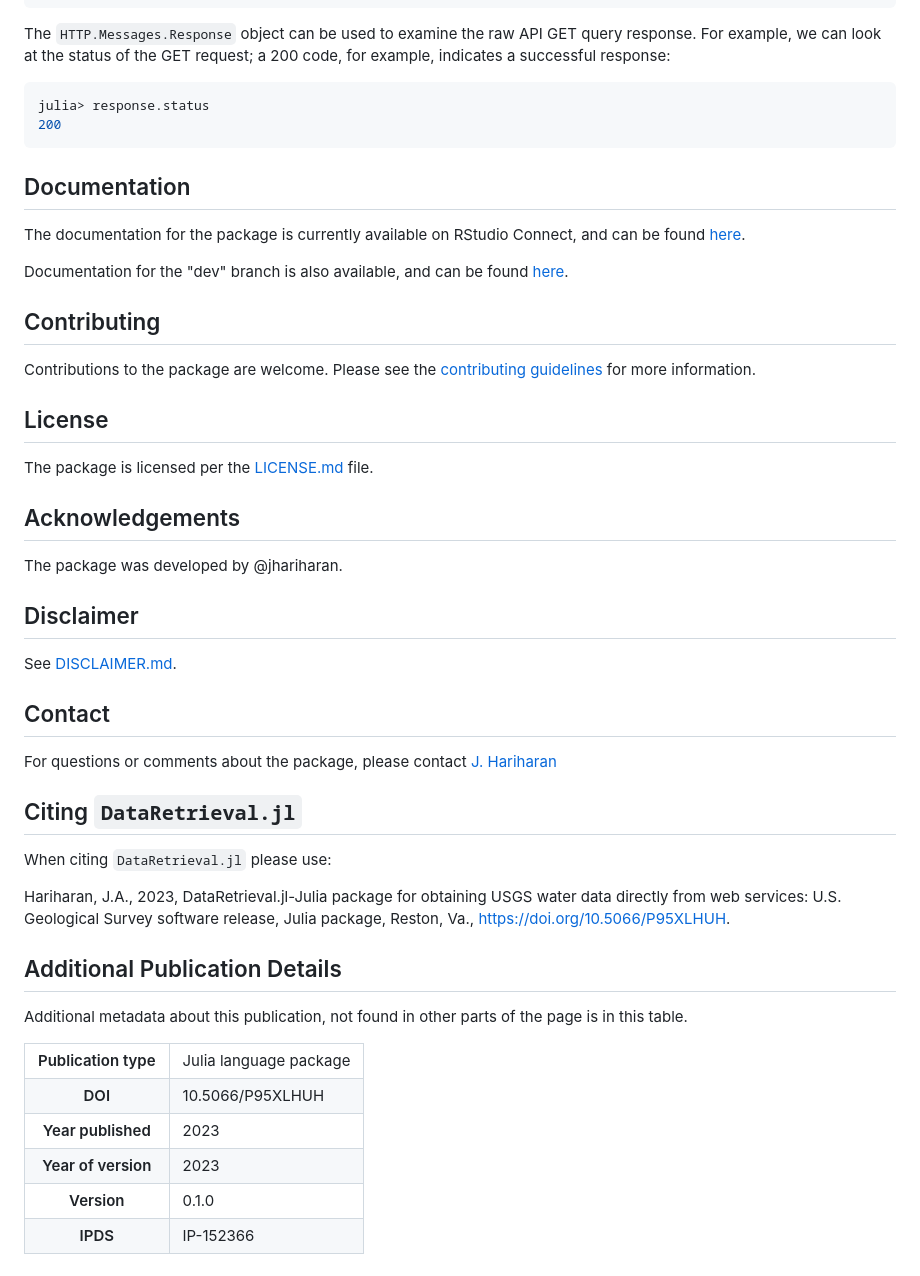
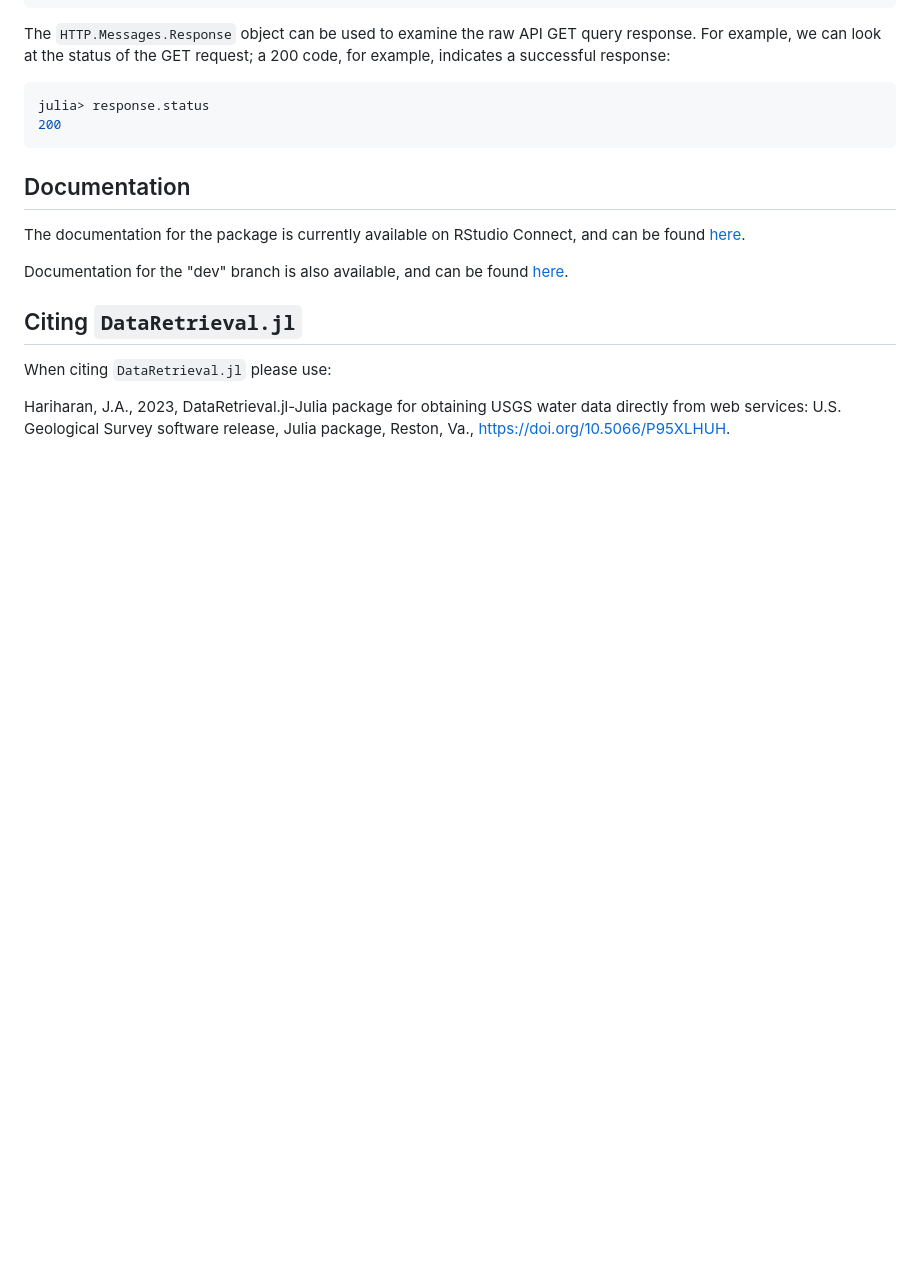
Before and after one commit to DOI-USGS/DataRetrieval.jl, a Markdown page: README.md, the part around one of its changes. Drawn GitHub-style; blank space fills up the shorter version.

```diff
--- a/README.md
+++ b/README.md
@@ -190,94 +168,9 @@ and can be found [here](https://rconnect.usgs.gov/DataRetrieval-jl/).
 Documentation for the "dev" branch is also available, and can be found [here](https://rconnect.usgs.gov/DataRetrieval-jl-dev/).
 
 
-## Contributing
-
-Contributions to the package are welcome. Please see the
-[contributing guidelines](https://code.usgs.gov/water/computational-tools/DataRetrieval.jl/-/blob/main/CONTRIBUTING.md)
-for more information.
-
-## License
-
-The package is licensed per the
-[LICENSE.md](https://code.usgs.gov/water/computational-tools/DataRetrieval.jl/-/blob/main/LICENSE)
-file.
-
-## Acknowledgements
-
-The package was developed by @jhariharan.
-
-## Disclaimer
-
-See [DISCLAIMER.md](https://code.usgs.gov/water/computational-tools/DataRetrieval.jl/-/blob/main/DISCLAIMER.md).
-
-## Contact
-
-For questions or comments about the package, please contact
-[J. Hariharan](mailto:jhariharan@usgs.gov)
-
 ## Citing `DataRetrieval.jl`
 
 When citing `DataRetrieval.jl` please use:
 
 Hariharan, J.A., 2023, DataRetrieval.jl-Julia package for obtaining USGS water data directly from web services: U.S. Geological Survey software
 release, Julia package, Reston, Va., <https://doi.org/10.5066/P95XLHUH>.
-
-## Additional Publication Details
-
-Additional metadata about this publication, not found in other parts of
-the page is in this table.
-
-<!--html_preserve-->
-<table>
-<tbody>
-<tr>
-<th scope="row">
-Publication type
-</th>
-<td>
-Julia language package
-</td>
-</tr>
-<tr>
-<th scope="row">
-DOI
-</th>
-<td>
-10.5066/P95XLHUH
-</td>
-</tr>
-<tr>
-<th scope="row">
-Year published
-</th>
-<td>
-2023
-</td>
-</tr>
-<tr>
-<th scope="row">
-Year of version
-</th>
-<td>
-2023
-</td>
-</tr>
-<tr>
-<th scope="row">
-Version
-</th>
-<td>
-0.1.0
-</td>
-</tr>
-<tr>
-<th scope="row">
-IPDS
-</th>
-<td>
-IP-152366
-</td>
-</tr>
-</tbody>
-</table>
-
```
Also changed, not shown: other parts of README.md (+9 -32 lines).
